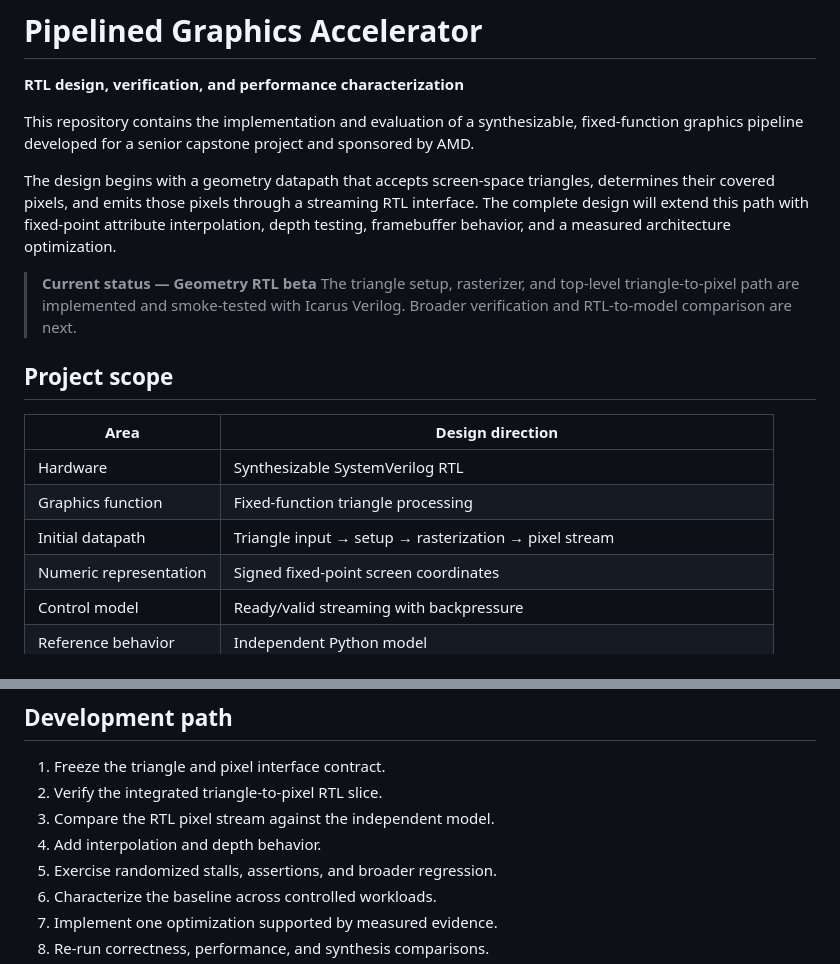
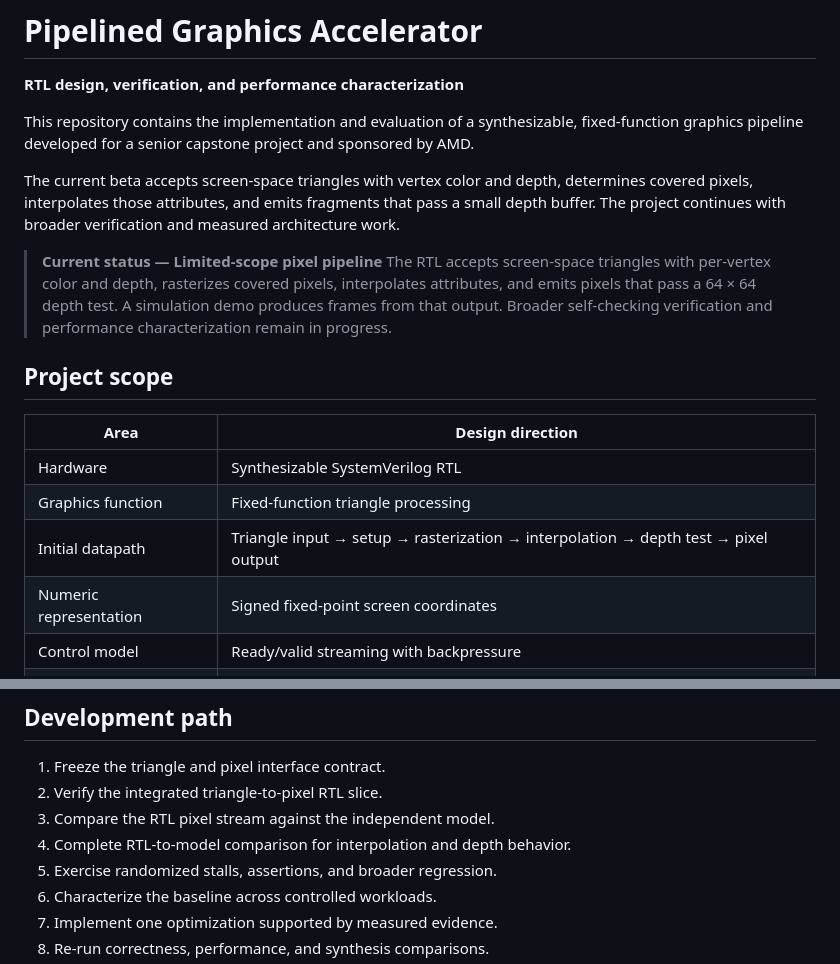
Before and after one commit to vaughaningram/graphics-accelerator, a Markdown page: README.md, 2 parts joined by grey strips. GitHub-like rendering.

```diff
--- a/README.md
+++ b/README.md
@@ -6,16 +6,17 @@ This repository contains the implementation and evaluation of a synthesizable,
 fixed-function graphics pipeline developed for a senior capstone project and
 sponsored by AMD.
 
-The design begins with a geometry datapath that accepts screen-space triangles,
-determines their covered pixels, and emits those pixels through a streaming RTL
-interface. The complete design will extend this path with fixed-point attribute
-interpolation, depth testing, framebuffer behavior, and a measured
-architecture optimization.
+The current beta accepts screen-space triangles with vertex color and depth,
+determines covered pixels, interpolates those attributes, and emits fragments
+that pass a small depth buffer. The project continues with broader verification
+and measured architecture work.
 
-> **Current status — Geometry RTL beta**
-> The triangle setup, rasterizer, and top-level triangle-to-pixel path are
-> implemented and smoke-tested with Icarus Verilog. Broader verification and
-> RTL-to-model comparison are next.
+> **Current status — Limited-scope pixel pipeline**
+> The RTL accepts screen-space triangles with per-vertex color and depth,
+> rasterizes covered pixels, interpolates attributes, and emits pixels that
+> pass a 64 × 64 depth test. A simulation demo produces frames from that output.
+> Broader self-checking verification and performance characterization remain
+> in progress.
 
 ## Project scope
 
@@ -23,7 +24,7 @@ architecture optimization.
 | --- | --- |
 | Hardware | Synthesizable SystemVerilog RTL |
 | Graphics function | Fixed-function triangle processing |
-| Initial datapath | Triangle input → setup → rasterization → pixel stream |
+| Initial datapath | Triangle input → setup → rasterization → interpolation → depth test → pixel output |
 | Numeric representation | Signed fixed-point screen coordinates |
 | Control model | Ready/valid streaming with backpressure |
 | Reference behavior | Independent Python model |
@@ -221,7 +253,7 @@ results/
 1. Freeze the triangle and pixel interface contract.
 2. Verify the integrated triangle-to-pixel RTL slice.
 3. Compare the RTL pixel stream against the independent model.
-4. Add interpolation and depth behavior.
+4. Complete RTL-to-model comparison for interpolation and depth behavior.
 5. Exercise randomized stalls, assertions, and broader regression.
 6. Characterize the baseline across controlled workloads.
 7. Implement one optimization supported by measured evidence.
```
Also changed, not shown: other parts of README.md (+45 -14 lines), docs/media/rtl_satellite.gif (added), docs/media/rtl_sunset.gif (added), 12 other files.
